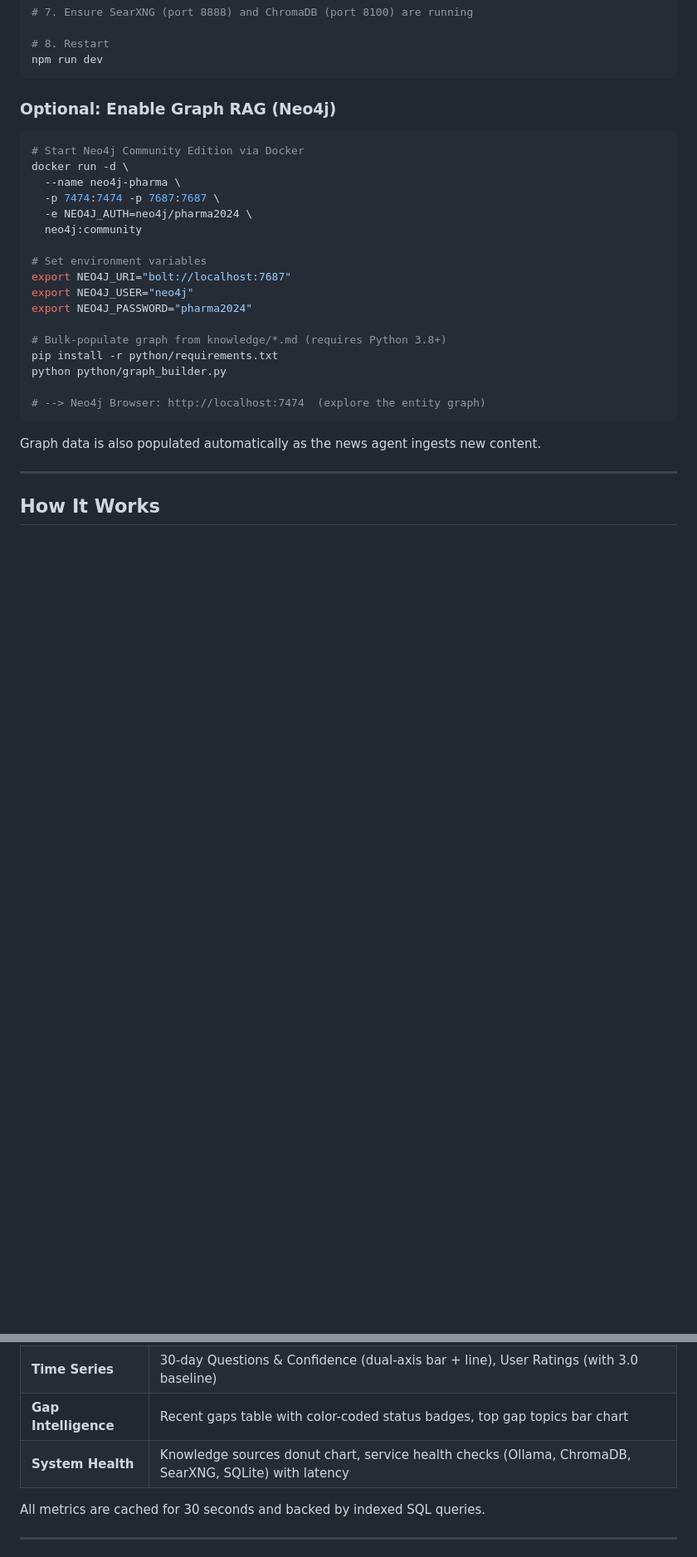
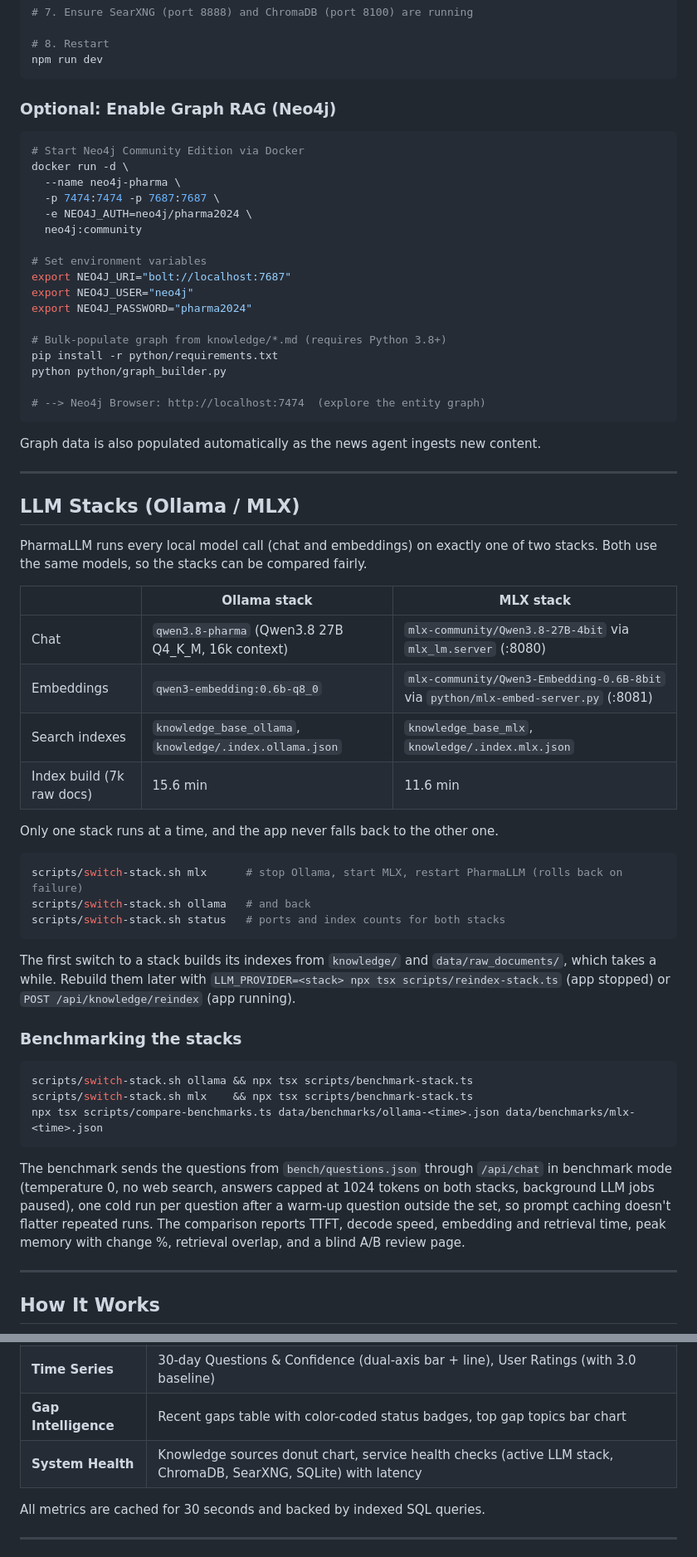
Before and after one commit to sebdallais-git/PharmaCyberLLM, a Markdown page: README.md, 2 parts joined by grey strips. Shown at 83% size. Rendered like a GitHub page; blank space fills up the shorter version.

Commit message:
docs: document the Ollama/MLX stack switch and benchmarks
Co-Authored-By: Claude Opus 5 (1M context) <noreply@anthropic.com>

````diff
--- a/README.md
+++ b/README.md
@@ -143,6 +140,39 @@ Graph data is also populated automatically as the news agent ingests new content
 
 ---
 
+## LLM Stacks (Ollama / MLX)
+
+PharmaLLM runs every local model call (chat and embeddings) on exactly one of two stacks. Both use the same models, so the stacks can be compared fairly.
+
+| | Ollama stack | MLX stack |
+|---|---|---|
+| Chat | `qwen3.8-pharma` (Qwen3.8 27B Q4_K_M, 16k context) | `mlx-community/Qwen3.8-27B-4bit` via `mlx_lm.server` (:8080) |
+| Embeddings | `qwen3-embedding:0.6b-q8_0` | `mlx-community/Qwen3-Embedding-0.6B-8bit` via `python/mlx-embed-server.py` (:8081) |
+| Search indexes | `knowledge_base_ollama`, `knowledge/.index.ollama.json` | `knowledge_base_mlx`, `knowledge/.index.mlx.json` |
+| Index build (7k raw docs) | 15.6 min | 11.6 min |
+
+Only one stack runs at a time, and the app never falls back to the other one.
+
+```bash
+scripts/switch-stack.sh mlx      # stop Ollama, start MLX, restart PharmaLLM (rolls back on failure)
+scripts/switch-stack.sh ollama   # and back
+scripts/switch-stack.sh status   # ports and index counts for both stacks
+```
+
+The first switch to a stack builds its indexes from `knowledge/` and `data/raw_documents/`, which takes a while. Rebuild them later with `LLM_PROVIDER=<stack> npx tsx scripts/reindex-stack.ts` (app stopped) or `POST /api/knowledge/reindex` (app running).
+
+### Benchmarking the stacks
+
+```bash
+scripts/switch-stack.sh ollama && npx tsx scripts/benchmark-stack.ts
+scripts/switch-stack.sh mlx    && npx tsx scripts/benchmark-stack.ts
+npx tsx scripts/compare-benchmarks.ts data/benchmarks/ollama-<time>.json data/benchmarks/mlx-<time>.json
+```
+
+The benchmark sends the questions from `bench/questions.json` through `/api/chat` in benchmark mode (temperature 0, no web search, answers capped at 1024 tokens on both stacks, background LLM jobs paused), one cold run per question after a warm-up question outside the set, so prompt caching doesn't flatter repeated runs. The comparison reports TTFT, decode speed, embedding and retrieval time, peak memory with change %, retrieval overlap, and a blind A/B review page.
+
+---
+
 ## How It Works
 
 ```mermaid
@@ -300,7 +330,7 @@ A real-time dark-themed dashboard at `/dashboard` with auto-refresh every 60 sec
 | **Metric Cards** | Questions Today, Confidence Rate, Avg User Rating, Knowledge Base Size — with trend arrows |
 | **Time Series** | 30-day Questions & Confidence (dual-axis bar + line), User Ratings (with 3.0 baseline) |
 | **Gap Intelligence** | Recent gaps table with color-coded status badges, top gap topics bar chart |
-| **System Health** | Knowledge sources donut chart, service health checks (Ollama, ChromaDB, SearXNG, SQLite) with latency |
+| **System Health** | Knowledge sources donut chart, service health checks (active LLM stack, ChromaDB, SearXNG, SQLite) with latency |
 
 All metrics are cached for 30 seconds and backed by indexed SQL queries.
 
````
Also changed, not shown: other parts of README.md (+32 -24 lines).
